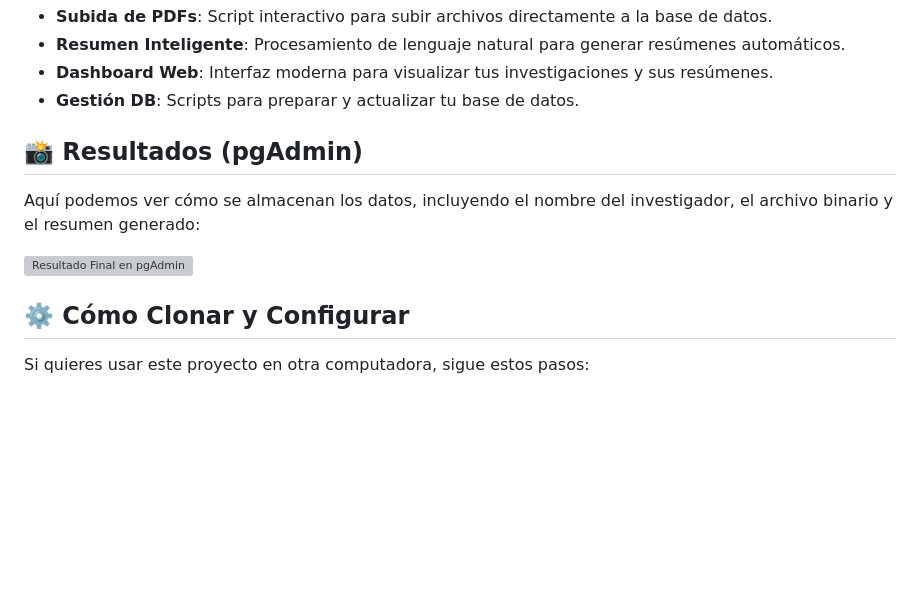
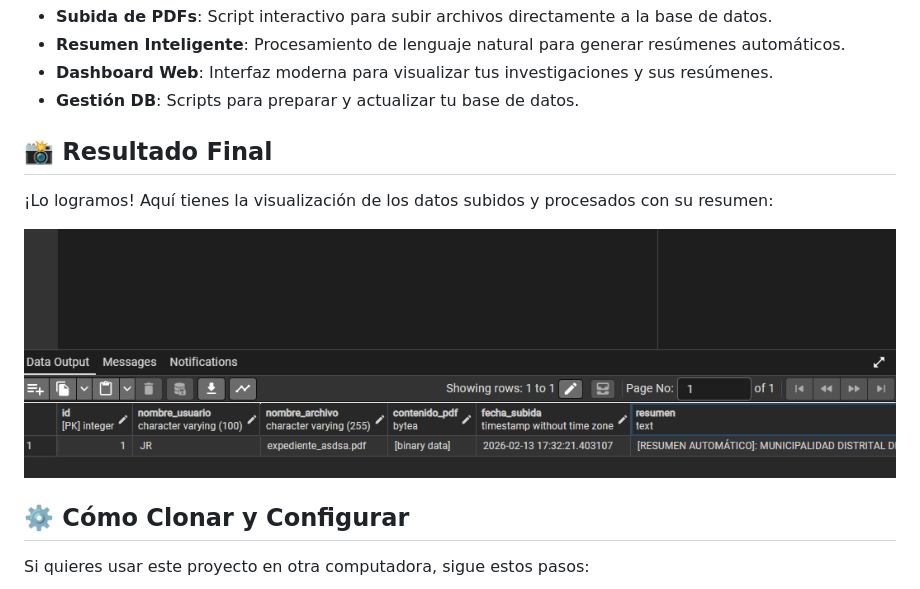
Before and after one commit to r19junior/AprendiendoAUsarPostgress, a Markdown page: README.md, the part around the change. GitHub-like rendering; pictures changed too: assets/imagen.png (added); blank space fills up the shorter version; grey boxes are pictures that could not be loaded.

Commit message:
Resultado

```diff
--- a/README.md
+++ b/README.md
@@ -8,10 +8,10 @@ Este proyecto es una guía completa y una herramienta funcional para gestionar d
 - **Dashboard Web**: Interfaz moderna para visualizar tus investigaciones y sus resúmenes.
 - **Gestión DB**: Scripts para preparar y actualizar tu base de datos.
 
-## 📸 Resultados (pgAdmin)
-Aquí podemos ver cómo se almacenan los datos, incluyendo el nombre del investigador, el archivo binario y el resumen generado:
+## 📸 Resultado Final
+¡Lo logramos! Aquí tienes la visualización de los datos subidos y procesados con su resumen:
 
-![Resultado Final en pgAdmin](assets/resultado_pgadmin.png)
+![Resultado Final del Proyecto](assets/imagen.png)
 
 ## ⚙️ Cómo Clonar y Configurar
 Si quieres usar este proyecto en otra computadora, sigue estos pasos:
```
